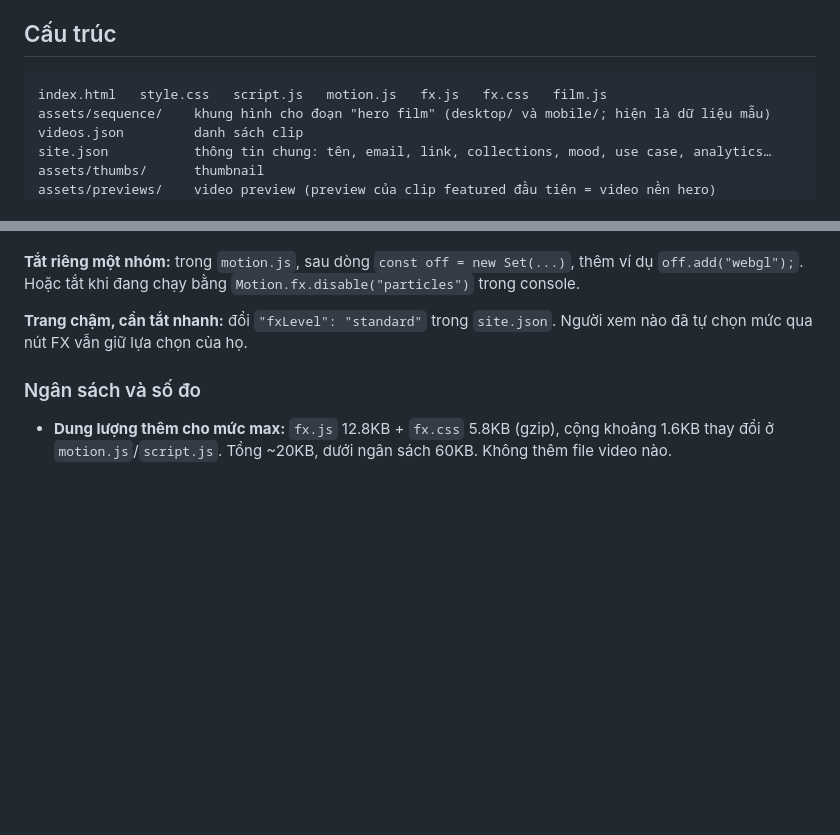
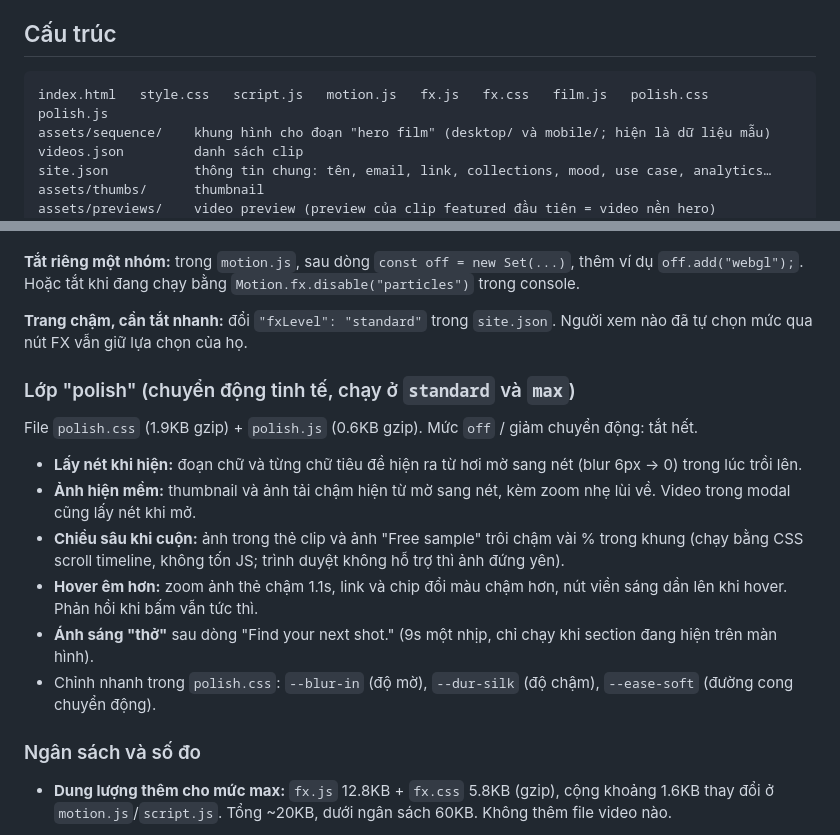
Before and after one commit to Mai-Dang-Khoa/nature-footage, a Markdown page: README.md, 2 parts joined by grey strips. Rendered like a GitHub page; blank space fills up the shorter version.

Commit message:
Polish 5: document the polish layer in README
Co-Authored-By: Claude Opus 5.5 <noreply@anthropic.com>
Claude-Session: https://claude.ai/code/session_01ApVQRqthSsRbe7yUhLm7Pv

````diff
--- a/README.md
+++ b/README.md
@@ -13,7 +13,7 @@ Website tĩnh (HTML/CSS/JS thuần, không thư viện, không bước build). M
 ## Cấu trúc
 
 ```
-index.html   style.css   script.js   motion.js   fx.js   fx.css   film.js
+index.html   style.css   script.js   motion.js   fx.js   fx.css   film.js   polish.css   polish.js
 assets/sequence/    khung hình cho đoạn "hero film" (desktop/ và mobile/; hiện là dữ liệu mẫu)
 videos.json         danh sách clip
 site.json           thông tin chung: tên, email, link, collections, mood, use case, analytics…
@@ -219,6 +219,17 @@ Các hiệu ứng `max` khác (không thuộc nhóm nào, luôn nhẹ):
 
 **Trang chậm, cần tắt nhanh:** đổi `"fxLevel": "standard"` trong `site.json`. Người xem nào đã tự chọn mức qua nút FX vẫn giữ lựa chọn của họ.
 
+### Lớp "polish" (chuyển động tinh tế, chạy ở `standard` và `max`)
+
+File `polish.css` (1.9KB gzip) + `polish.js` (0.6KB gzip). Mức `off` / giảm chuyển động: tắt hết.
+
+- **Lấy nét khi hiện:** đoạn chữ và từng chữ tiêu đề hiện ra từ hơi mờ sang nét (blur 6px → 0) trong lúc trồi lên.
+- **Ảnh hiện mềm:** thumbnail và ảnh tải chậm hiện từ mờ sang nét, kèm zoom nhẹ lùi về. Video trong modal cũng lấy nét khi mở.
+- **Chiều sâu khi cuộn:** ảnh trong thẻ clip và ảnh "Free sample" trôi chậm vài % trong khung (chạy bằng CSS scroll timeline, không tốn JS; trình duyệt không hỗ trợ thì ảnh đứng yên).
+- **Hover êm hơn:** zoom ảnh thẻ chậm 1.1s, link và chip đổi màu chậm hơn, nút viền sáng dần lên khi hover. Phản hồi khi bấm vẫn tức thì.
+- **Ánh sáng "thở"** sau dòng "Find your next shot." (9s một nhịp, chỉ chạy khi section đang hiện trên màn hình).
+- Chỉnh nhanh trong `polish.css`: `--blur-in` (độ mờ), `--dur-silk` (độ chậm), `--ease-soft` (đường cong chuyển động).
+
 ### Ngân sách và số đo
 
 - **Dung lượng thêm cho mức max:** `fx.js` 12.8KB + `fx.css` 5.8KB (gzip), cộng khoảng 1.6KB thay đổi ở `motion.js`/`script.js`. Tổng ~20KB, dưới ngân sách 60KB. Không thêm file video nào.
````
